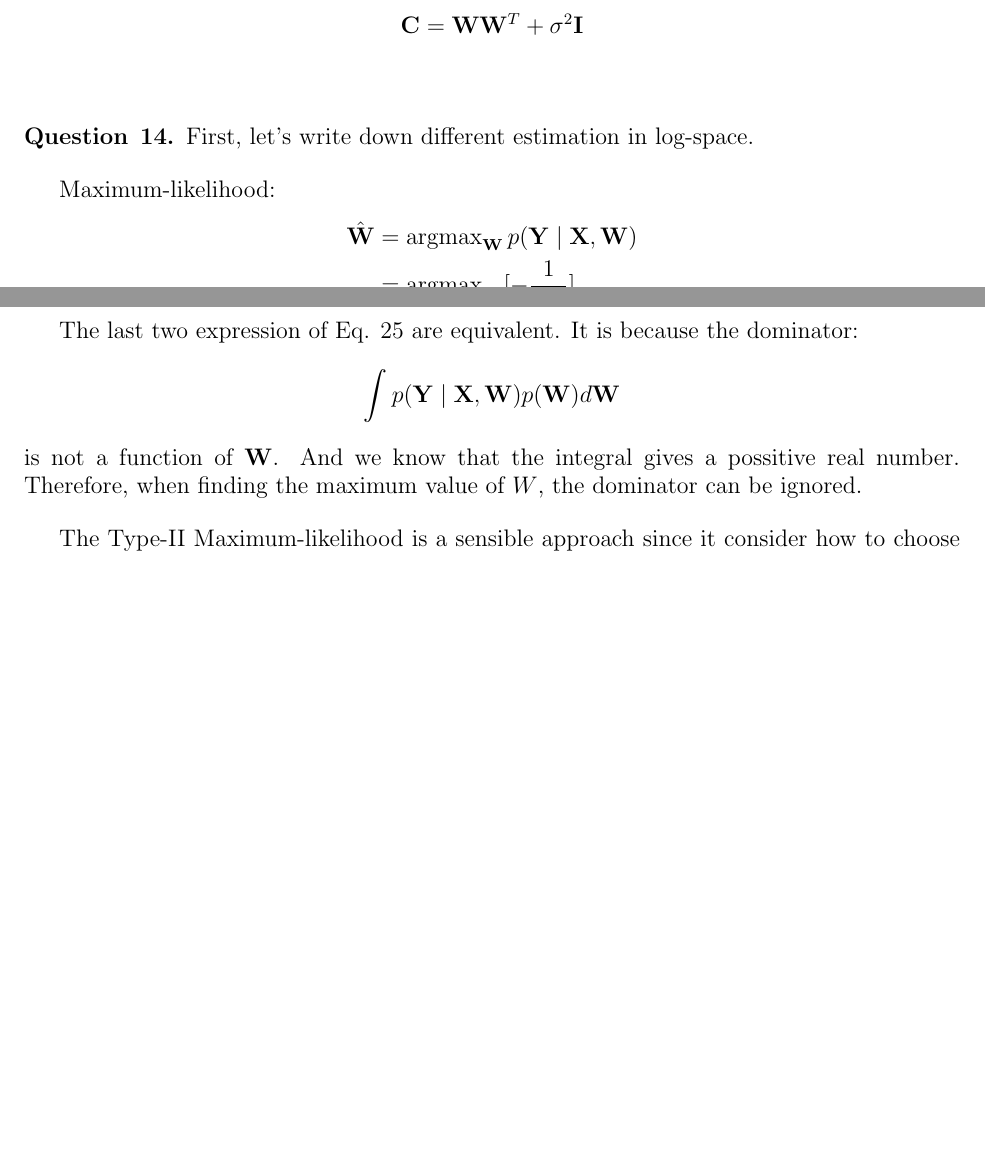
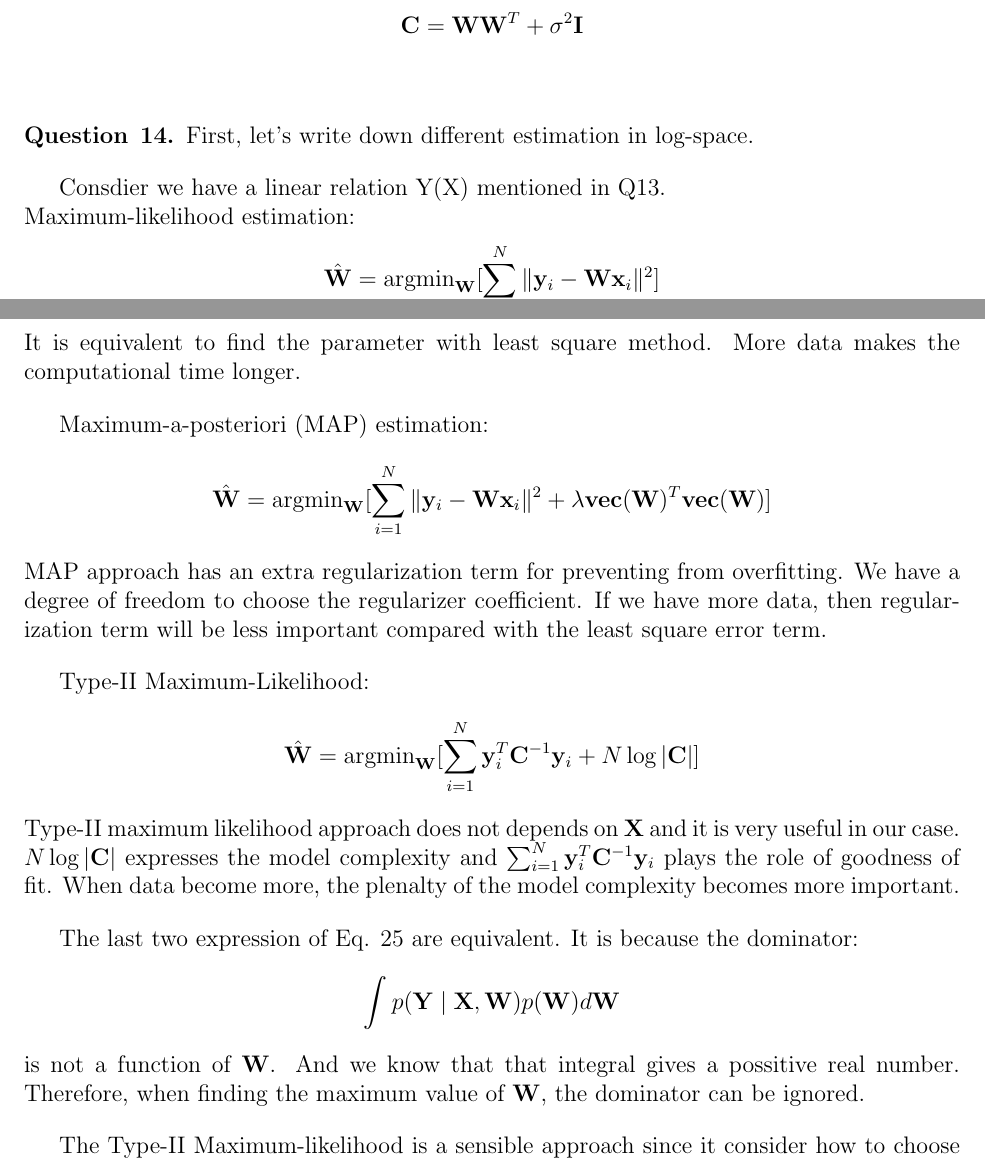
Before and after one commit to chris4540/DD2434_Advanced_ML, a LaTeX problem sheet (hw1.tex): two parts of pages 6 and 7 of 7, joined at a grey line, cut so that both start at the same text, the shorter picture padded with empty space. Compiled offline with pdfLaTeX.

Commit message:
Finalize Q14

```diff
--- a/hw1.tex
+++ b/hw1.tex
@@ -344,19 +344,49 @@ where $\mathbf{C}$ is a covariance matrix defined as:
 \begin{question}{14}
 First, let's write down different estimation in log-space.
 
-Maximum-likelihood:
+Consdier we have a linear relation Y(X) mentioned in Q13.
+\\
+Maximum-likelihood estimation:
 \begin{align*}
   \hat{\mathbf{W}}
-  &= \operatorname{argmax}_{\mathbf{W}}  p(\mathbf{Y}\mid\mathbf{X}, \mathbf{W}) \\
-  &= \operatorname{argmax}_{\mathbf{W}}[-\frac{1}{2\sigma^2}]
+  &= \operatorname{argmin}_{\mathbf{W}}
+    [\sum_{i=1}^{N} \| \mathbf{y}_i - \mathbf{W}\mathbf{x}_i\|^2]
 \end{align*}
+It is equivalent to find the parameter with least square method. More data makes
+the computational time longer.
+
+Maximum-a-posteriori (MAP) estimation:
+\begin{align*}
+  \hat{\mathbf{W}}
+  &= \operatorname{argmin}_{\mathbf{W}}
+    [\sum_{i=1}^{N} \| \mathbf{y}_i - \mathbf{W}\mathbf{x}_i\|^2
+      + \lambda \textbf{vec}(\textbf{W})^T\textbf{vec}(\textbf{W})]
+\end{align*}
+MAP approach has an extra regularization term for preventing from overfitting.
+We have a degree of freedom to choose the regularizer coefficient.
+If we have more data, then regularization term will be less important compared
+with the least square error term.
+
+Type-II Maximum-Likelihood:
+\begin{align*}
+  \hat{\mathbf{W}}
+  &= \operatorname{argmin}_{\mathbf{W}}
+    [\sum_{i=1}^{N} \mathbf{y}_i^T \mathbf{C}^{-1}\mathbf{y}_i
+      + N\log{|\mathbf{C}|}]
+\end{align*}
+Type-II maximum likelihood approach does not depends on $\mathbf{X}$ and it is
+very useful in our case. $N\log{|\mathbf{C}|}$ expresses the model complexity
+and $\sum_{i=1}^{N} \mathbf{y}_i^T \mathbf{C}^{-1}\mathbf{y}_i$ plays the role of
+goodness of fit. When data become more, the plenalty of the model complexity becomes
+more important.
 
 The last two expression of Eq. 25 are equivalent. It is because the dominator:
   \begin{align*} % TODO: input the last two integral of eq. 25
     \int p(\mathbf{Y}\mid\mathbf{X}, \mathbf{W})p(\mathbf{W})d\mathbf{W}
   \end{align*}
-is not a function of $\mathbf{W}$. And we know that the integral gives a possitive real number.
-Therefore, when finding the maximum value of $W$, the dominator can be ignored.
+is not a function of $\mathbf{W}$. And we know that that integral gives a possitive
+ real number. Therefore, when finding the maximum value of $\mathbf{W}$, the dominator
+ can be ignored.
 
 The Type-II Maximum-likelihood is a sensible approach since it consider how to
  choose a parameter $\mathbf{W}$ which maximizes the model evidence. In other words,
```
